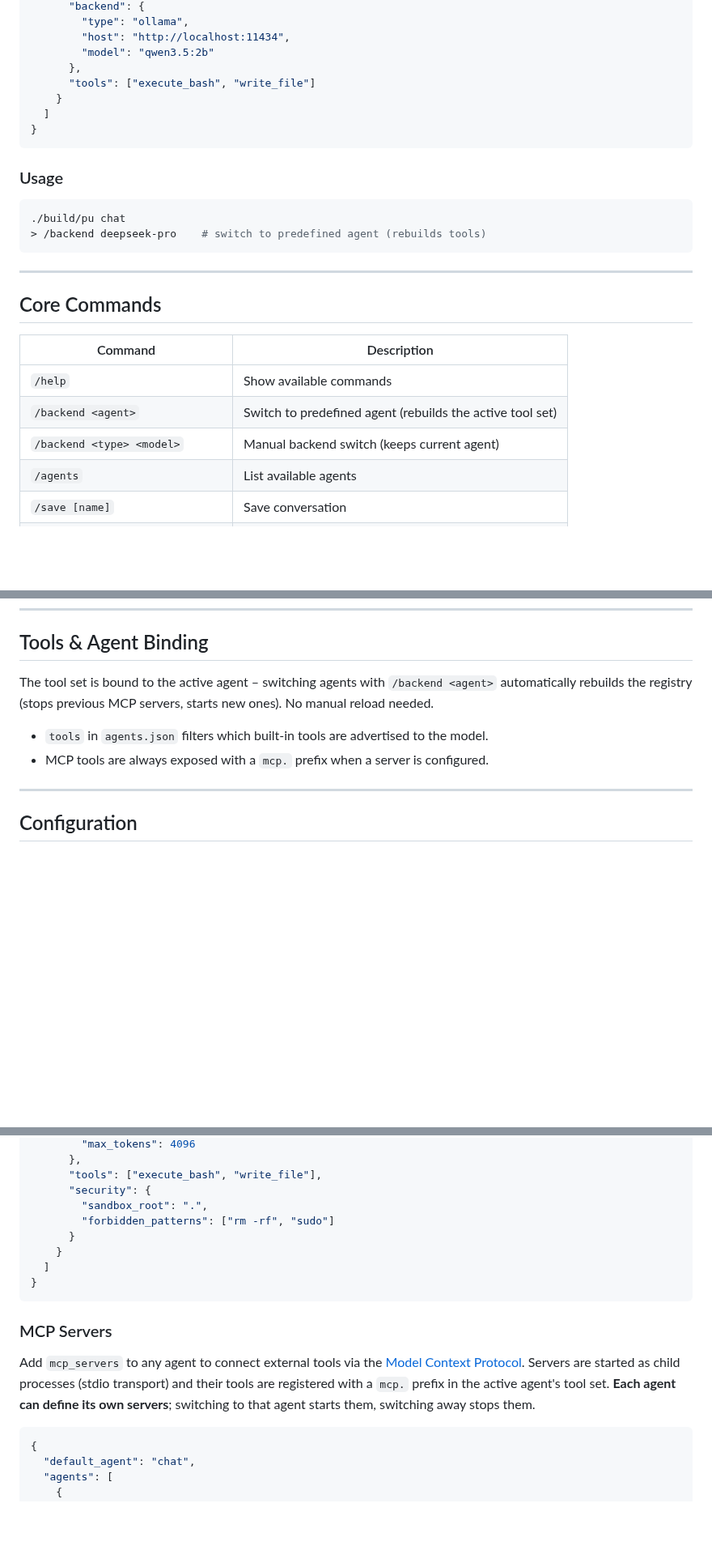
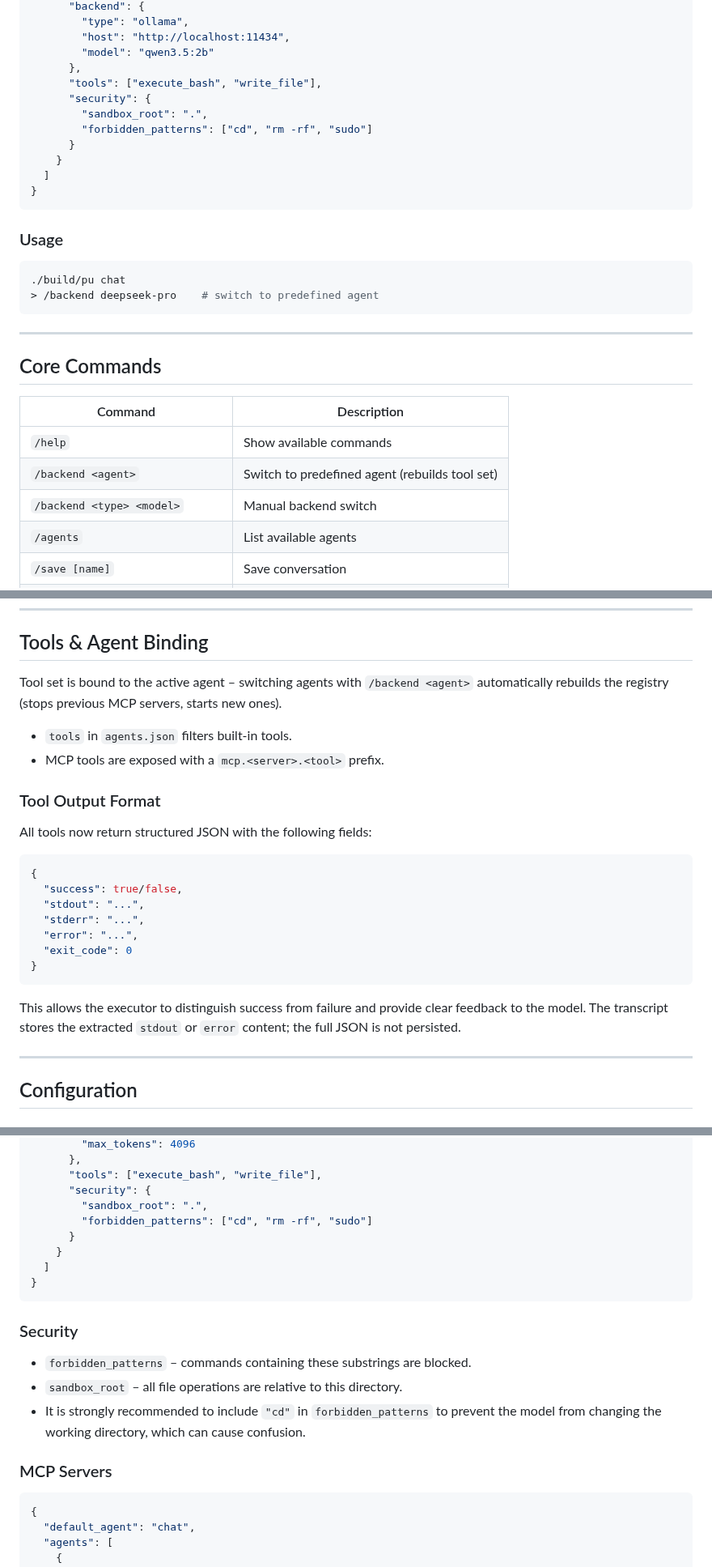
Before and after one commit to Oblivichrash/pu-cli, a Markdown page: README.md, 3 parts joined by grey strips. Shown at 81% size. GitHub-like rendering; blank space fills up the shorter version.

````diff
--- a/README.md
+++ b/README.md
@@ -30,7 +30,11 @@ Create `agents.json` in current directory or `~/.pu/`:
         "host": "http://localhost:11434",
         "model": "qwen3.5:2b"
       },
-      "tools": ["execute_bash", "write_file"]
+      "tools": ["execute_bash", "write_file"],
+      "security": {
+        "sandbox_root": ".",
+        "forbidden_patterns": ["cd", "rm -rf", "sudo"]
+      }
     }
   ]
 }
@@ -40,7 +44,7 @@ Create `agents.json` in current directory or `~/.pu/`:
 
 ```bash
 ./build/pu chat
-> /backend deepseek-pro    # switch to predefined agent (rebuilds tools)
+> /backend deepseek-pro    # switch to predefined agent
 ```
 
 ---
@@ -50,8 +54,8 @@ Create `agents.json` in current directory or `~/.pu/`:
 | Command | Description |
 |---------|-------------|
 | `/help` | Show available commands |
-| `/backend <agent>` | Switch to predefined agent (rebuilds the active tool set) |
-| `/backend <type> <model>` | Manual backend switch (keeps current agent) |
+| `/backend <agent>` | Switch to predefined agent (rebuilds tool set) |
+| `/backend <type> <model>` | Manual backend switch |
 | `/agents` | List available agents |
 | `/save [name]` | Save conversation |
 | `/load <id>` | Load conversation |
@@ -65,10 +69,26 @@ Create `agents.json` in current directory or `~/.pu/`:
 
 ## Tools & Agent Binding
 
-The tool set is bound to the active agent – switching agents with `/backend <agent>` automatically rebuilds the registry (stops previous MCP servers, starts new ones). No manual reload needed.
+Tool set is bound to the active agent – switching agents with `/backend <agent>` automatically rebuilds the registry (stops previous MCP servers, starts new ones).
 
-- `tools` in `agents.json` filters which built-in tools are advertised to the model.
-- MCP tools are always exposed with a `mcp.` prefix when a server is configured.
+- `tools` in `agents.json` filters built‑in tools.
+- MCP tools are exposed with a `mcp.<server>.<tool>` prefix.
+
+### Tool Output Format
+
+All tools now return structured JSON with the following fields:
+
+```json
+{
+  "success": true/false,
+  "stdout": "...",
+  "stderr": "...",
+  "error": "...",
+  "exit_code": 0
+}
+```
+
+This allows the executor to distinguish success from failure and provide clear feedback to the model. The transcript stores the extracted `stdout` or `error` content; the full JSON is not persisted.
 
 ---
 
@@ -92,16 +112,20 @@ The tool set is bound to the active agent – switching agents with `/backend <a
       "tools": ["execute_bash", "write_file"],
       "security": {
         "sandbox_root": ".",
-        "forbidden_patterns": ["rm -rf", "sudo"]
+        "forbidden_patterns": ["cd", "rm -rf", "sudo"]
       }
     }
   ]
 }
 ```
 
+### Security
+
+- `forbidden_patterns` – commands containing these substrings are blocked.
+- `sandbox_root` – all file operations are relative to this directory.
+- It is strongly recommended to include `"cd"` in `forbidden_patterns` to prevent the model from changing the working directory, which can cause confusion.
+
 ### MCP Servers
-
-Add `mcp_servers` to any agent to connect external tools via the [Model Context Protocol](https://modelcontextprotocol.io/). Servers are started as child processes (stdio transport) and their tools are registered with a `mcp.` prefix in the active agent's tool set. **Each agent can define its own servers**; switching to that agent starts them, switching away stops them.
 
 ```json
 {
````
Also changed, not shown: other parts of README.md (+7 -24 lines), docs/ARCHITECTURE.md (+74 -101 lines).
